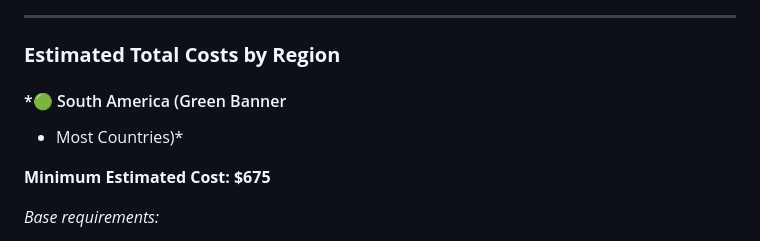
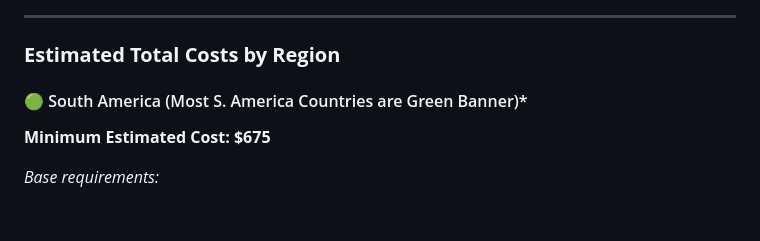
Before and after one commit to yorkdvm/bluebonnet-pet-travel-guide, a Markdown page: docs/travel_guide_2026.md, the part around the change. GitHub-like rendering; blank space fills up the shorter version.

Commit message:
Update travel_guide_2026.md - changed S. America

```diff
--- a/docs/travel_guide_2026.md
+++ b/docs/travel_guide_2026.md
@@ -919,8 +919,7 @@ Airlines may have requirements more strict than the destination country. Always
 
 ### **Estimated Total Costs by Region**
 
-#### *🟢 South America (Green Banner
-- Most Countries)*
+#### 🟢 South America (Most S. America Countries are Green Banner)*
 
 **Minimum Estimated Cost: $675**
 
```
